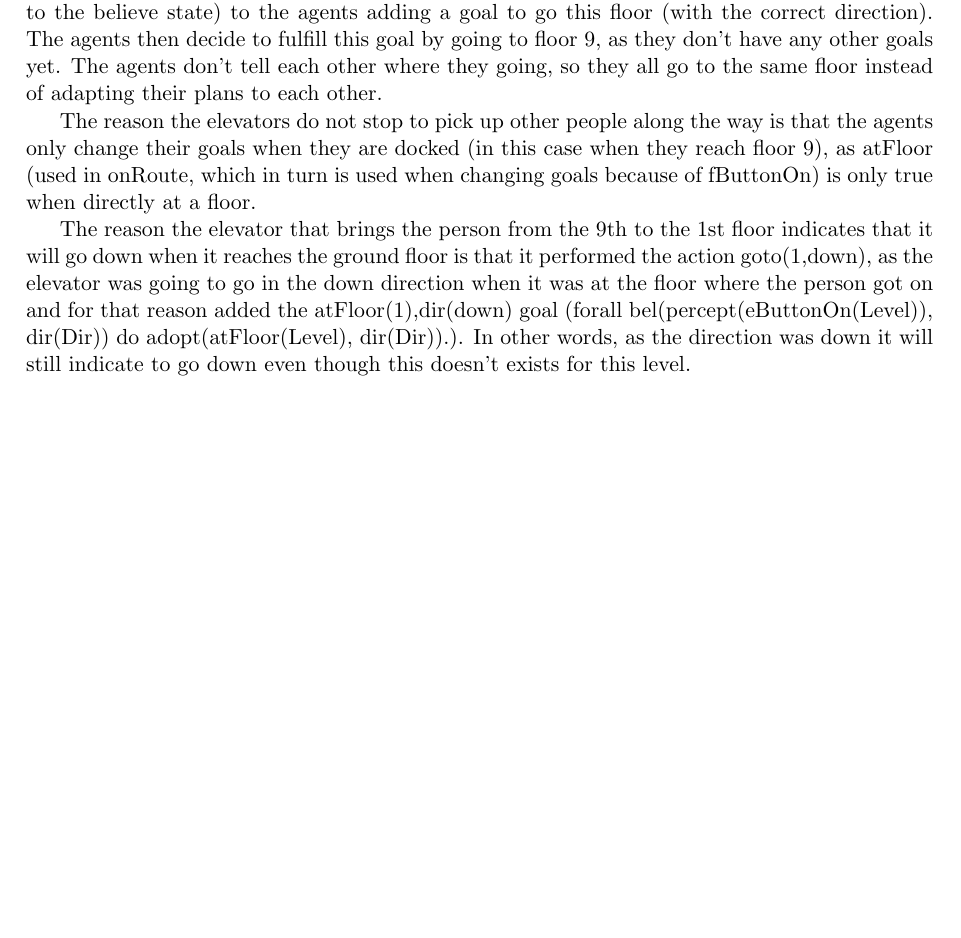
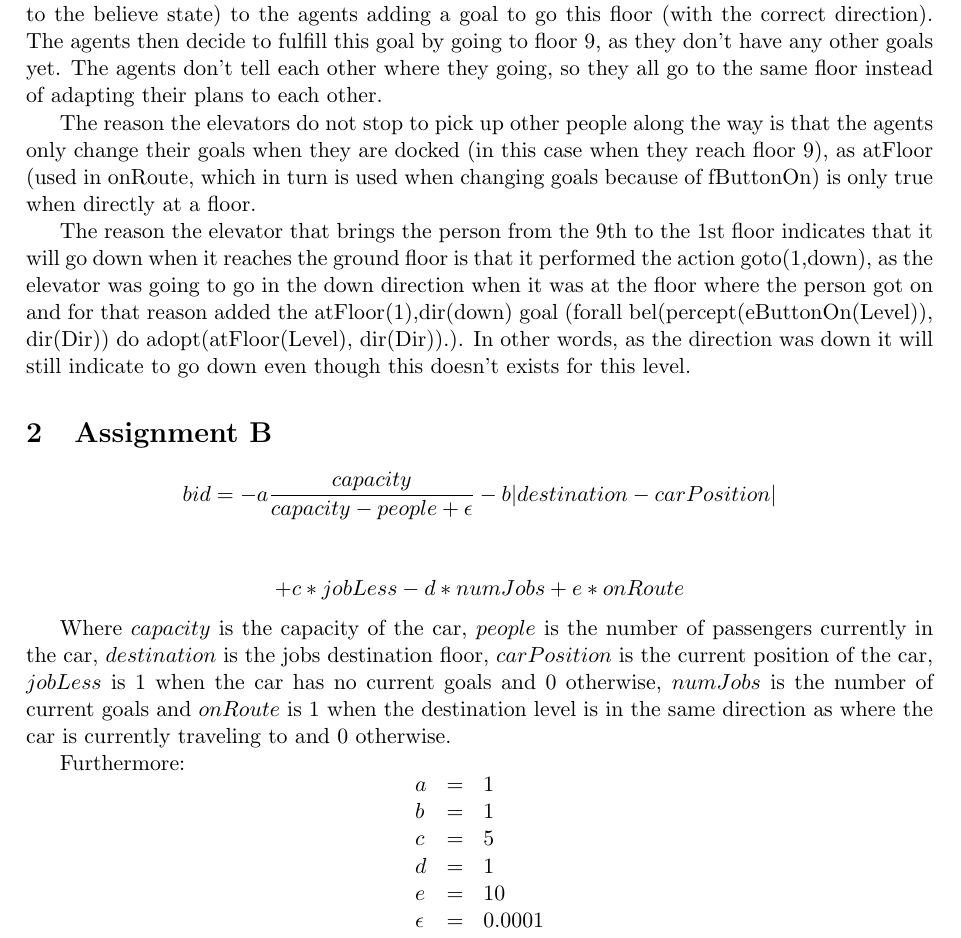
Before and after one commit to Jorik0/AIT2, a LaTeX document (report.tex): part of the page, cut so that both start at the same text, the shorter picture padded with empty space. Compiled offline with pdfLaTeX.

Commit message:
Bid Equation

```diff
--- a/report.tex
+++ b/report.tex
@@ -31,4 +31,19 @@ All elevators move to floor 9 first, as that is the first floor a person presses
 The reason the elevators do not stop to pick up other people along the way is that the agents only change their goals when they are docked (in this case when they reach floor 9), as atFloor (used in onRoute, which in turn is used when changing goals because of fButtonOn) is only true when directly at a floor.
 
 The reason the elevator that brings the person from the 9th to the 1st floor indicates that it will go down when it reaches the ground floor is that it performed the action goto(1,down), as the elevator was going to go in the down direction when it was at the floor where the person got on and for that reason added the atFloor(1),dir(down) goal (forall bel(percept(eButtonOn(Level)), dir(Dir)) do adopt(atFloor(Level), dir(Dir)).). In other words, as the direction was down it will still indicate to go down even though this doesn't exists for this level.
+
+\section{Assignment B}
+
+\[bid = -a\frac{capacity}{capacity-people+\epsilon} - b|destination - carPosition|\]\\ \[+ c*jobLess - d*numJobs + e*onRoute\]
+
+Where $capacity$ is the capacity of the car, $people$ is the number of passengers currently in the car, $destination$ is the jobs destination floor, $carPosition$ is the current position of the car, $jobLess$ is $1$ when the car has no current goals and $0$ otherwise, $numJobs$ is the number of current goals and $onRoute$ is $1$ when the destination level is in the same direction as where the car is currently traveling to and $0$ otherwise.
+
+Furthermore: \[\begin{array}{lcl}
+a & = & 1\\
+b & = & 1\\
+c & = & 5\\
+d & = & 1\\
+e & = & 10\\
+\epsilon & = & 0.0001
+\end{array}\]
 \end{document}
```
Also changed, not shown: 3 other files.
